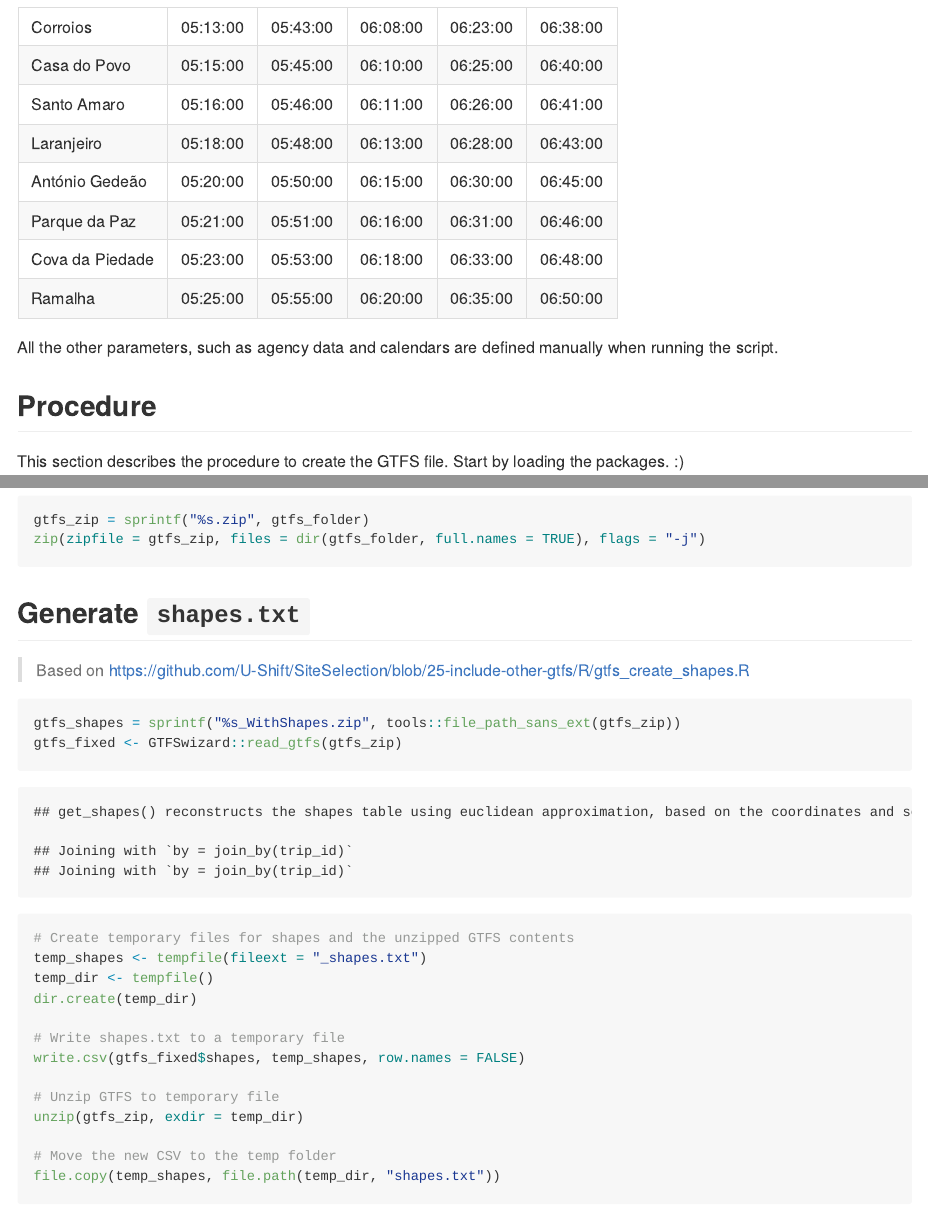
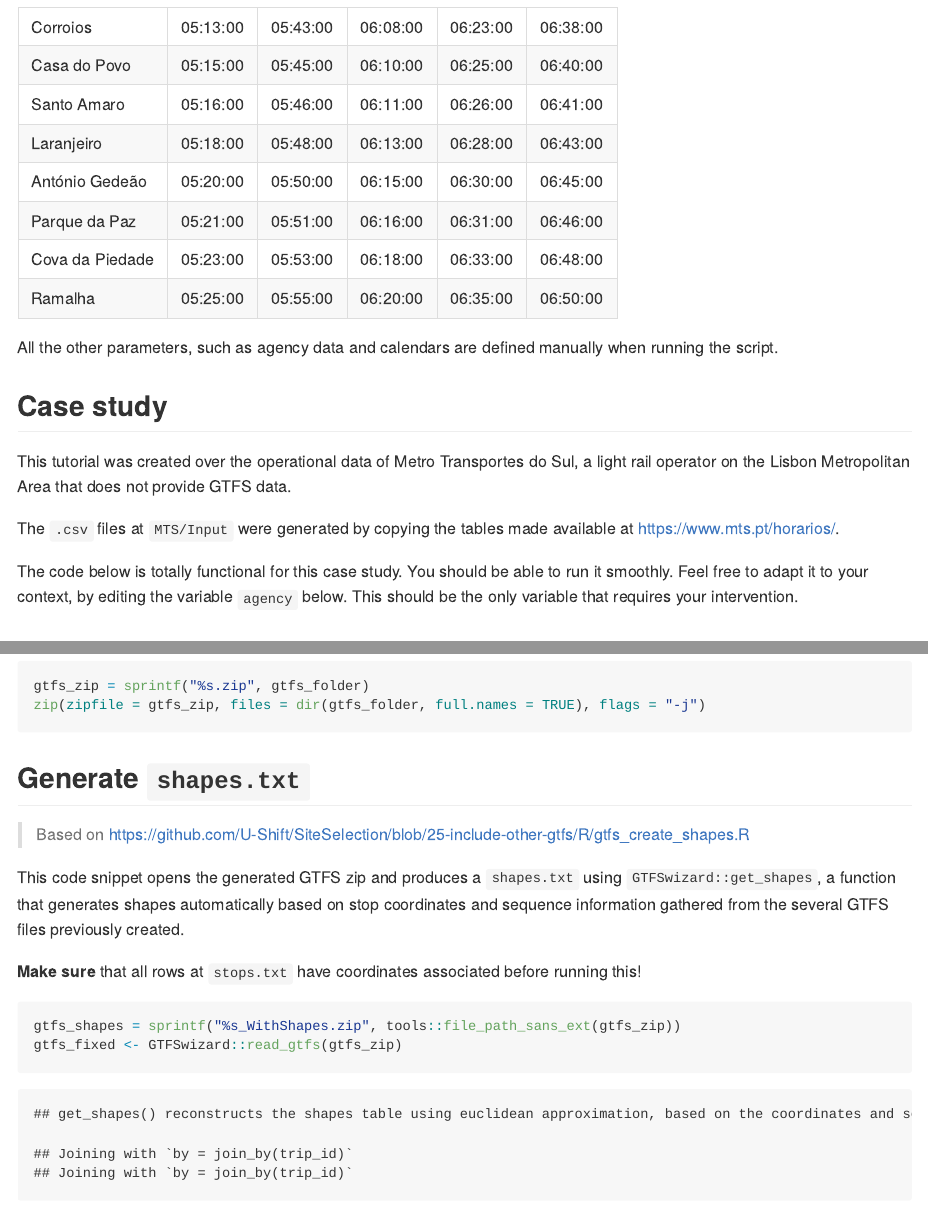
Before and after one commit to gmatosferreira/Spreadsheet-to-GTFS, an R Markdown document (README.Rmd): the page in a window 1100 px wide, from 190 px down, and a second part further down, joined at a grey line. The pictures show the output file README.md that the author committed with the source, drawn offline in the style of GitHub; long lines of code are wrapped.

Commit message:
README update for better details on how to run

````diff
--- a/README.Rmd
+++ b/README.Rmd
@@ -22,6 +22,14 @@ This document proposes a simple approach to create GTFS files from spreadsheets.
 | Ramalha         | 05:25:00 | 05:55:00 | 06:20:00 | 06:35:00 | 06:50:00 |
 
 All the other parameters, such as agency data and calendars are defined manually when running the script.
+
+## Case study
+
+This tutorial was created over the operational data of Metro Transportes do Sul, a light rail operator on the Lisbon Metropolitan Area that does not provide GTFS data.
+
+The `.csv` files at `MTS/Input` were generated by copying the tables made available at https://www.mts.pt/horarios/.
+
+The code below is totally functional for this case study. You should be able to run it smoothly. Feel free to adapt it to your context, by editing the variable `agency` below. This should be the only variable that requires your intervention.
 
 ## Procedure
 
@@ -215,6 +222,10 @@ zip(zipfile = gtfs_zip, files = dir(gtfs_folder, full.names = TRUE), flags = "-j
 
 > Based on https://github.com/U-Shift/SiteSelection/blob/25-include-other-gtfs/R/gtfs_create_shapes.R
 
+This code snippet opens the generated GTFS zip and produces a `shapes.txt` using `GTFSwizard::get_shapes`, a function that generates shapes automatically based on stop coordinates and sequence information gathered from the several GTFS files previously created.
+
+__Make sure__ that all rows at `stops.txt` have coordinates associated before running this!
+
 ```{r echo=TRUE}
 gtfs_shapes = sprintf("%s_WithShapes.zip", tools::file_path_sans_ext(gtfs_zip))
 gtfs_fixed <- GTFSwizard::read_gtfs(gtfs_zip)
````
Also changed, not shown: README.md, README.Rmd (5 more changed lines).
